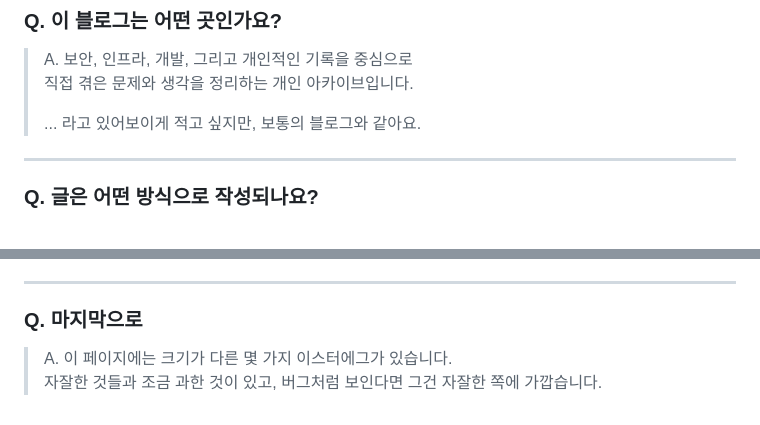
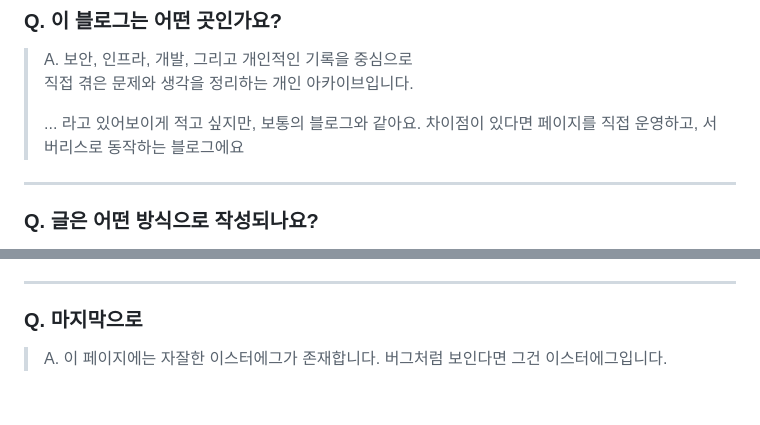
Before and after one commit to theman001/IT-Security_Blog, a Markdown page: public/static/main.md, 2 parts joined by grey strips. Drawn GitHub-style.

```diff
--- a/public/static/main.md
+++ b/public/static/main.md
@@ -23,6 +23,7 @@
 > 직접 겪은 문제와 생각을 정리하는 개인 아카이브입니다.
 >
 > ... 라고 있어보이게 적고 싶지만, 보통의 블로그와 같아요.
+> 차이점이 있다면 페이지를 직접 운영하고, 서버리스로 동작하는 블로그에요
 
 ---
 
@@ -47,6 +48,5 @@
 ---
 
 ### **Q. 마지막으로**
-> A. 이 페이지에는 크기가 다른 몇 가지 이스터에그가 있습니다.
-> 자잘한 것들과 조금 과한 것이 있고,
-> 버그처럼 보인다면 그건 자잘한 쪽에 가깝습니다.
+> A. 이 페이지에는 자잘한 이스터에그가 존재합니다.
+> 버그처럼 보인다면 그건 이스터에그입니다.
```
